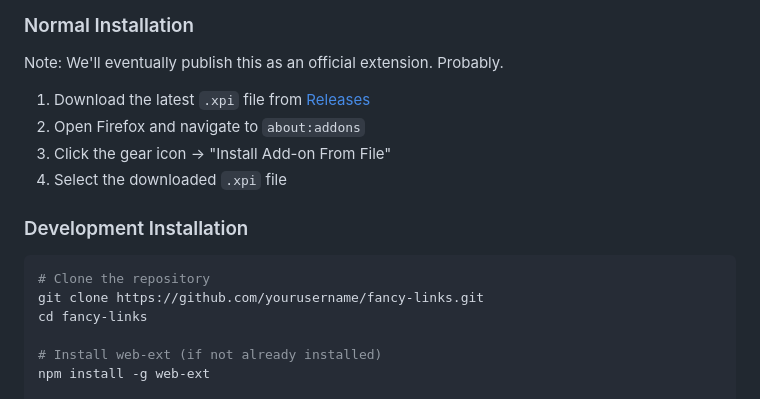
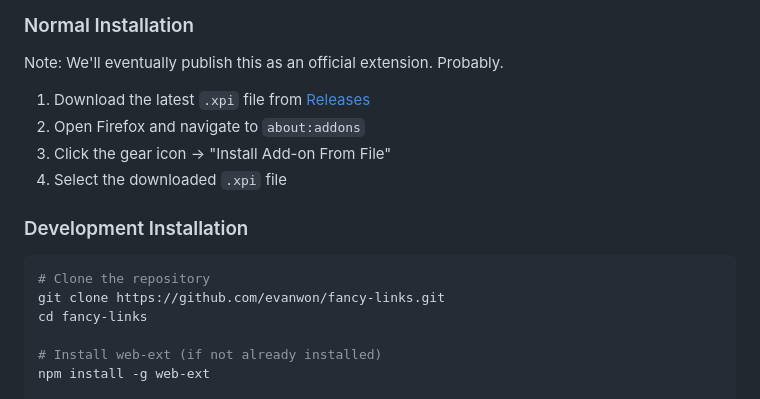
Before and after one commit to evanwon/fancy-links, a Markdown page: README.md, the part around one of its changes. Rendered like a GitHub page.

Commit message:
Update README with actual GitHub repository URLs

````diff
--- a/README.md
+++ b/README.md
@@ -35,7 +35,7 @@ Note: We'll eventually publish this as an official extension. Probably.
 ### Development Installation
 ```bash
 # Clone the repository
-git clone https://github.com/yourusername/fancy-links.git
+git clone https://github.com/evanwon/fancy-links.git
 cd fancy-links
 
 # Install web-ext (if not already installed)
````
Also changed, not shown: other parts of README.md (+1 -1 lines).
